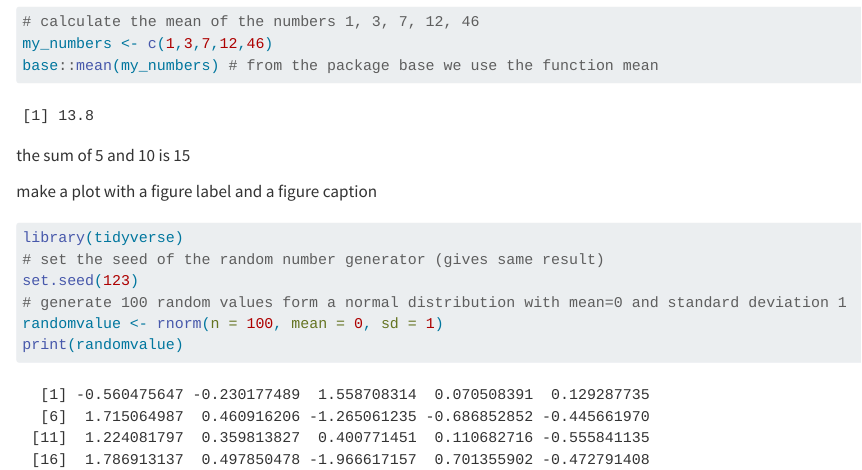
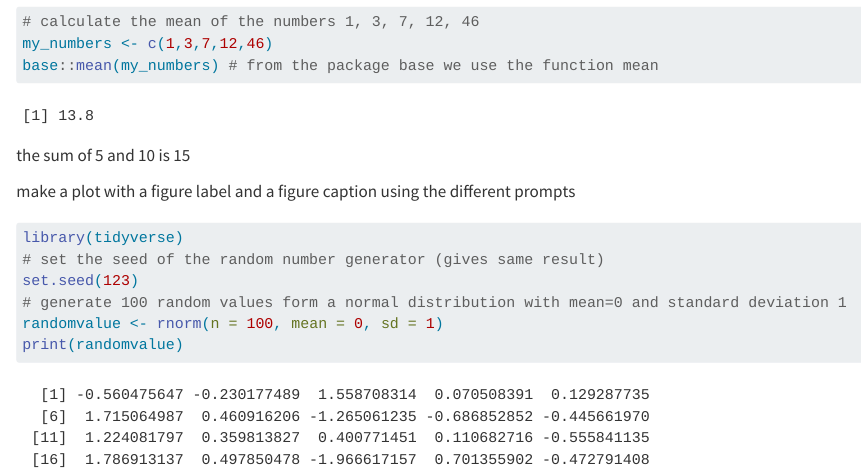
Before and after one commit to 2024-ERS/first-introduction-zitavoskuilen, a Quarto document (r-scripts/01-working-with-quarto-qmd-scripts.qmd): the page in a window 1100 px wide, from 1550 px down. Rendered offline with R 4.5, knitr and Pandoc in place of Quarto, with nearby package versions.

Commit message:
added some text so i could try again to push it

````diff
--- a/r-scripts/01-working-with-quarto-qmd-scripts.qmd
+++ b/r-scripts/01-working-with-quarto-qmd-scripts.qmd
@@ -103,7 +103,8 @@ base::mean(my_numbers) # from the package base we use the function mean
 
 the sum of 5 and 10 is 15
 
-make a plot with a figure label and a figure caption
+make a plot with a figure label and a figure caption using the different
+prompts
 
 ```{r, message = FALSE, warning = FALSE}
 #| label: fig-histogram
````
Also changed, not shown: r-scripts/mydoc.qmd (added).
